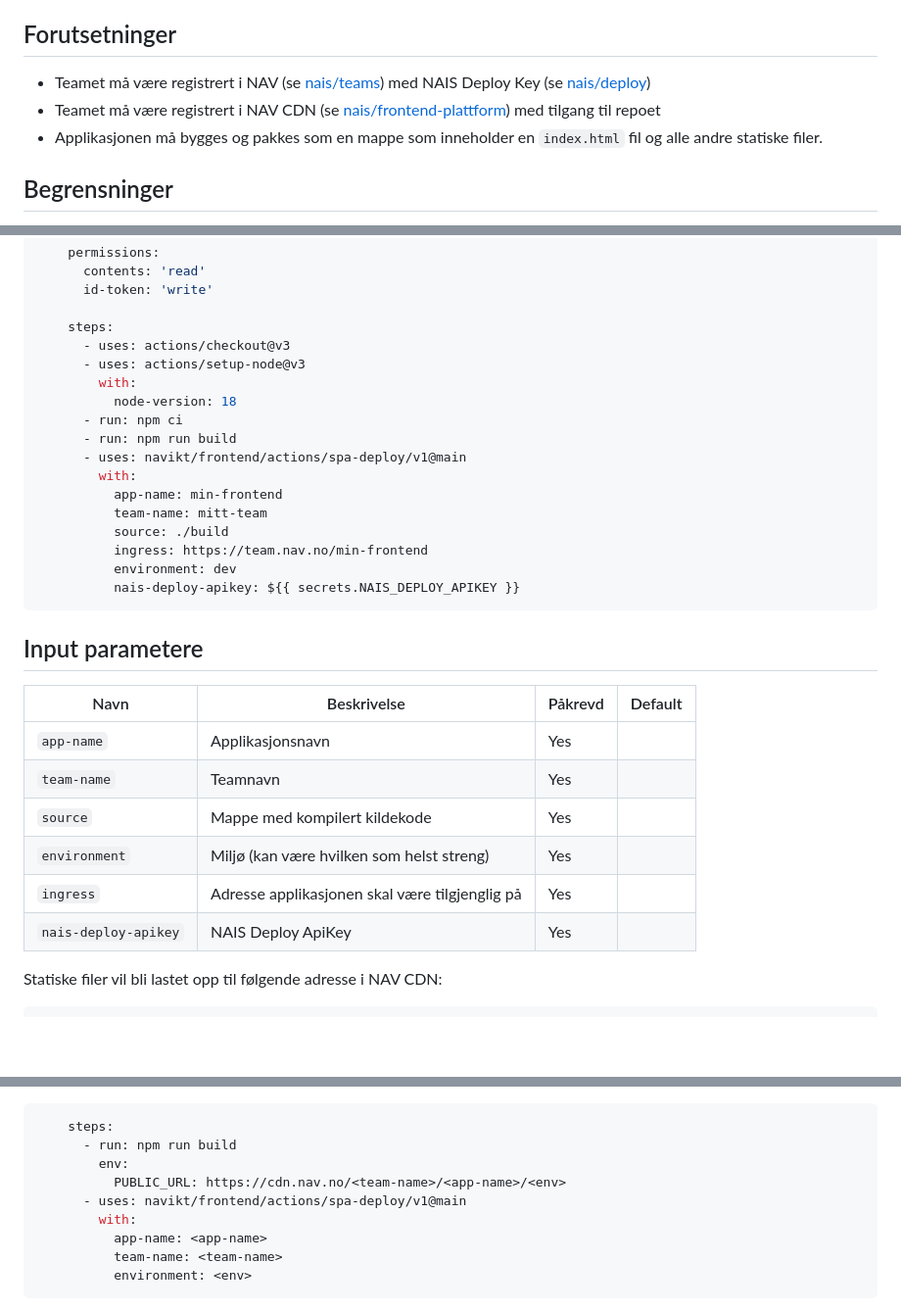
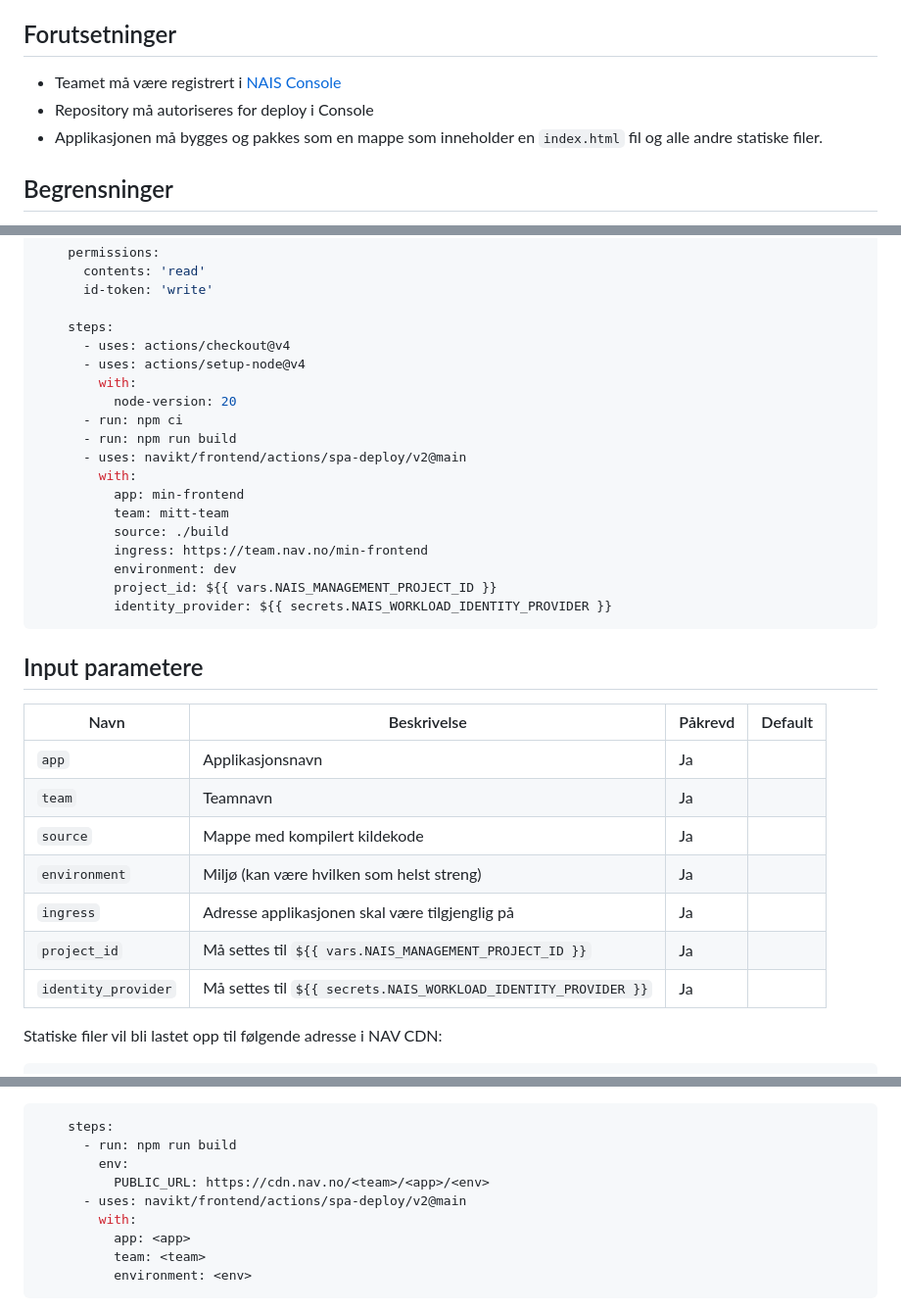
Before and after one commit to navikt/frontend, a Markdown page: actions/spa-deploy/README.md, 3 parts joined by grey strips. Shown: that part at 98% size. GitHub-like rendering; blank space fills up the shorter version.

Commit message:
spa-deploy: update documentation to v2

````diff
--- a/actions/spa-deploy/README.md
+++ b/actions/spa-deploy/README.md
@@ -4,8 +4,8 @@ En GitHub Action som publiserer en Single Page Application (SPA) til NAV CDN og
 
 ## Forutsetninger
 
-* Teamet må være registrert i NAV (se [nais/teams](https://github.com/nais/teams)) med NAIS Deploy Key (se [nais/deploy](https://deploy.nais.io))
-* Teamet må være registrert i NAV CDN (se [nais/frontend-plattform](https://github.com/nais/frontend-plattform)) med tilgang til repoet
+* Teamet må være registrert i [NAIS Console](https://console.nav.cloud.nais.io)
+* Repository må autoriseres for deploy i Console
 * Applikasjonen må bygges og pakkes som en mappe som inneholder en `index.html` fil og alle andre statiske filer.
 
 ## Begrensninger
@@ -33,32 +33,34 @@ jobs:
       id-token: 'write'
 
     steps:
-      - uses: actions/checkout@v3
-      - uses: actions/setup-node@v3
+      - uses: actions/checkout@v4
+      - uses: actions/setup-node@v4
         with:
-          node-version: 18
+          node-version: 20
       - run: npm ci
       - run: npm run build
-      - uses: navikt/frontend/actions/spa-deploy/v1@main
+      - uses: navikt/frontend/actions/spa-deploy/v2@main
         with:
-          app-name: min-frontend
-          team-name: mitt-team
+          app: min-frontend
+          team: mitt-team
           source: ./build
           ingress: https://team.nav.no/min-frontend
           environment: dev
-          nais-deploy-apikey: ${{ secrets.NAIS_DEPLOY_APIKEY }}
+          project_id: ${{ vars.NAIS_MANAGEMENT_PROJECT_ID }}
+          identity_provider: ${{ secrets.NAIS_WORKLOAD_IDENTITY_PROVIDER }}
 ```
 
 ## Input parametere
 
 | Navn | Beskrivelse | Påkrevd | Default |
 | ---- | ----------- | -------- | ------- |
-| `app-name` | Applikasjonsnavn | Yes | |
-| `team-name` | Teamnavn | Yes | |
-| `source` | Mappe med kompilert kildekode | Yes | |
-| `environment` | Miljø (kan være hvilken som helst streng) | Yes | |
-| `ingress` | Adresse applikasjonen skal være tilgjenglig på | Yes | |
-| `nais-deploy-apikey` | NAIS Deploy ApiKey | Yes | |
+| `app` | Applikasjonsnavn | Ja | |
+| `team` | Teamnavn | Ja | |
+| `source` | Mappe med kompilert kildekode | Ja | |
+| `environment` | Miljø (kan være hvilken som helst streng) | Ja | |
+| `ingress` | Adresse applikasjonen skal være tilgjenglig på | Ja | |
+| `project_id` | Må settes til `${{ vars.NAIS_MANAGEMENT_PROJECT_ID }}` | Ja | |
+| `identity_provider` | Må settes til `${{ secrets.NAIS_WORKLOAD_IDENTITY_PROVIDER }}` | Ja | |
 
 Statiske filer vil bli lastet opp til følgende adresse i NAV CDN:
 
@@ -95,11 +97,11 @@ PUBLIC_URL=https://cdn.nav.no/<team-name>/<app-name>/<env>/
     steps:
       - run: npm run build
         env:
-          PUBLIC_URL: https://cdn.nav.no/<team-name>/<app-name>/<env>
-      - uses: navikt/frontend/actions/spa-deploy/v1@main
+          PUBLIC_URL: https://cdn.nav.no/<team>/<app>/<env>
+      - uses: navikt/frontend/actions/spa-deploy/v2@main
         with:
-          app-name: <app-name>
-          team-name: <team-name>
+          app: <app>
+          team: <team>
           environment: <env>
 ```
 
````
Also changed, not shown: other parts of actions/spa-deploy/README.md (+4 -4 lines).
